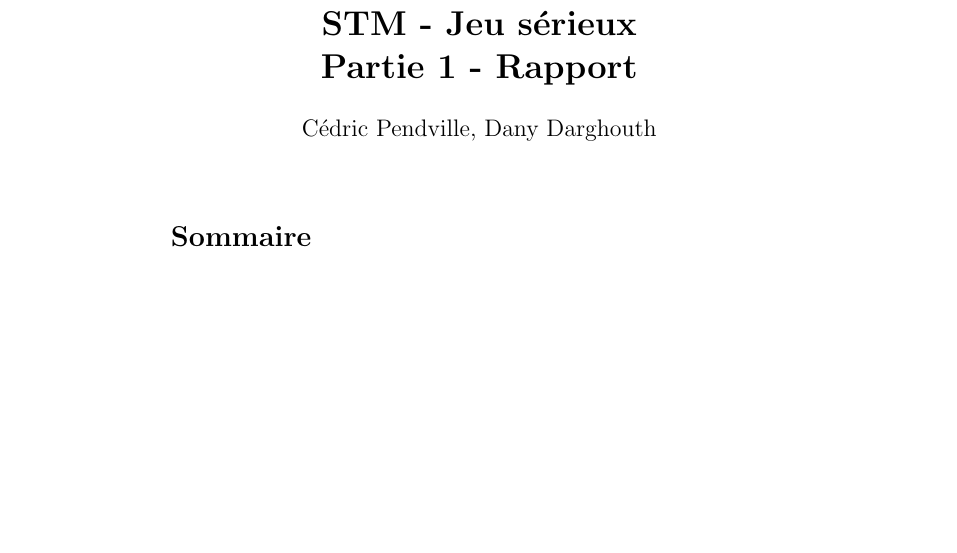
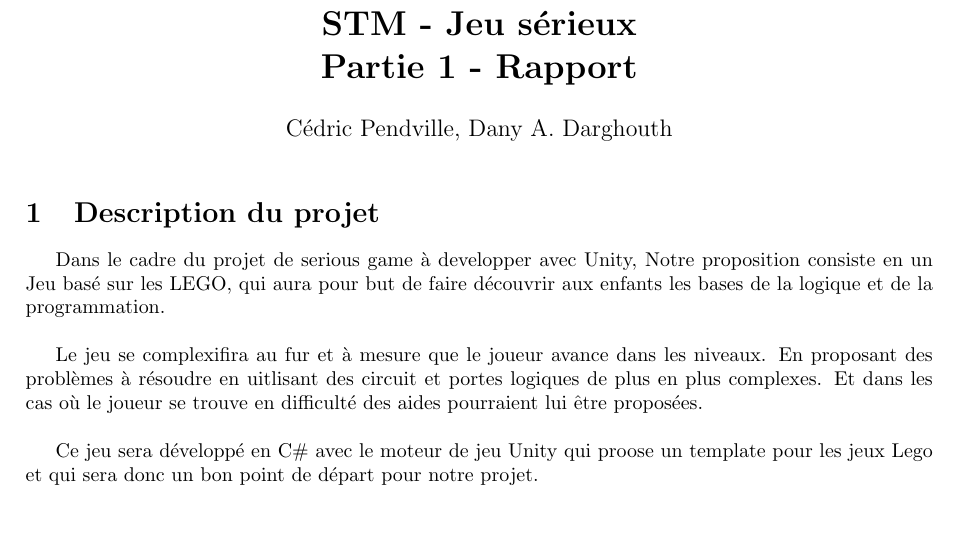
Before and after one commit to MerlynG/Tilogic, a LaTeX document (Partie 1/rapport.tex): part of the page, cut so that both start at the same text. Compiled offline with pdfLaTeX.

Commit message:
ADD Description du projet

```diff
--- a/Partie 1/rapport.tex
+++ b/Partie 1/rapport.tex
@@ -25,7 +25,7 @@
 \geometry{a4paper, total={160mm,240mm}, left=25mm, top=35mm}
 
 \title{\textbf{STM - Jeu sérieux\\Partie 1 - Rapport}}
-\author{Cédric Pendville, Dany Darghouth}
+\author{Cédric Pendville, Dany A. Darghouth}
 \date{}
 
 \renewcommand{\cftsecafterpnum}{\hspace*{7.5em}}
@@ -38,7 +38,15 @@
 
 \maketitle
 
-\tableofcontents
+% \tableofcontents
+
+% \newpage
+\section{Description du projet}
+Dans le cadre du projet de serious game à developper avec Unity, Notre proposition consiste en un Jeu basé sur les LEGO, qui aura pour but de faire découvrir aux enfants les bases de la logique et de la programmation.\\
+
+Le jeu se complexifira au fur et à mesure que le joueur avance dans les niveaux. En proposant des problèmes à résoudre en uitlisant des circuit et portes logiques de plus en plus complexes. Et dans les cas où le joueur se trouve en difficulté des aides pourraient lui être proposées.\\
+
+Ce jeu sera développé en C\# avec le moteur de jeu Unity qui proose un template pour les jeux Lego et qui sera donc un bon point de départ pour notre projet.\\
 
 \end{document}
 \[\]
```
Also changed, not shown: Partie 1/rapport.pdf.
